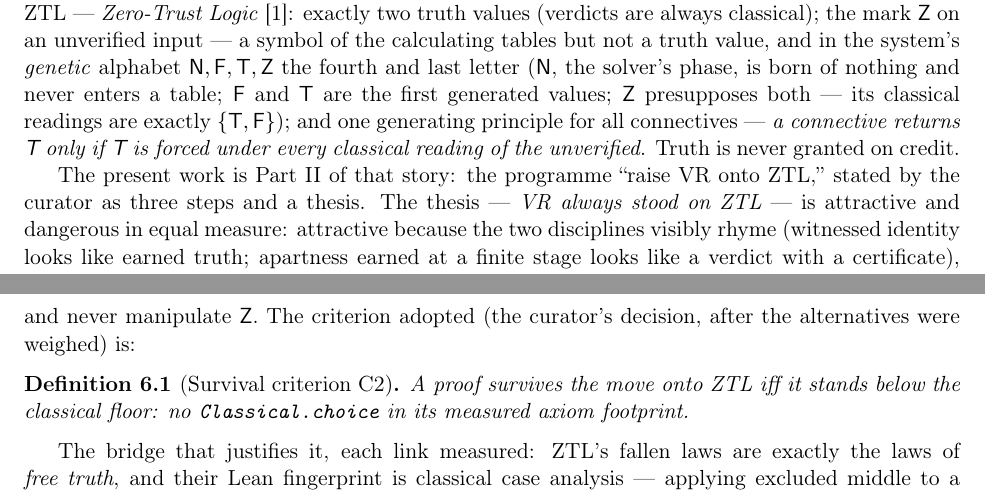
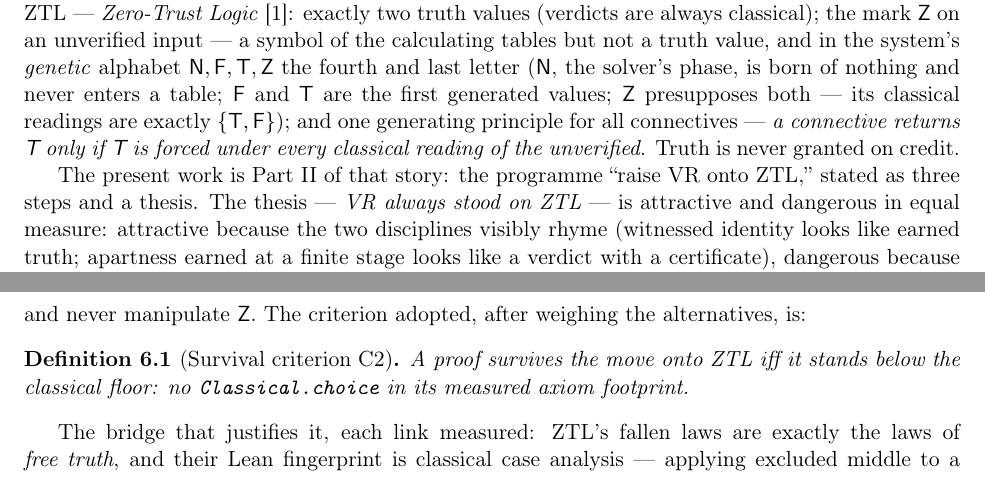
Before and after one commit to inventor1975/VRCycle, a LaTeX paper (preprints/11_VR-Part-II_EN_v1_0_0.tex): two parts of pages 2 and 7 of 9, joined at a grey line, cut so that both start at the same text. Compiled offline with pdfLaTeX.

Commit message:
Preprint Part II: authorial voice — "the curator" removed from the body
Same discipline as the ZTL v0.3 restructuring: the paper is posted
under the author's name, so the working-relationship term "curator"
lives only in the AI acknowledgement (Variant A architecture), never
as a third person in the body. Two occurrences rewritten
(introduction; the criterion adoption in step (c)). PDF rebuilt, 9 pp;
"curator" now appears exactly once — in the acknowledgement.

Co-Authored-By: Claude Fable 5 <noreply@anthropic.com>

```diff
--- a/preprints/11_VR-Part-II_EN_v1_0_0.tex
+++ b/preprints/11_VR-Part-II_EN_v1_0_0.tex
@@ -106,7 +106,7 @@ generating principle for all connectives --- \emph{a connective returns
 unverified}. Truth is never granted on credit.
 
 The present work is Part II of that story: the programme ``raise VR onto
-ZTL,'' stated by the curator as three steps and a thesis. The thesis ---
+ZTL,'' stated as three steps and a thesis. The thesis ---
 \emph{VR always stood on ZTL} --- is attractive and dangerous in equal
 measure: attractive because the two disciplines visibly rhyme (witnessed
 identity looks like earned truth; apartness earned at a finite stage looks
@@ -423,8 +423,8 @@ at a documented price.
 What does it mean for an operational theorem to \emph{survive} the move
 onto ZTL? A naive answer --- audit the proofs for uses of the fallen laws
 --- is a category error: Lean proofs live in Lean's calculus and never
-manipulate \vZ{}. The criterion adopted (the curator's decision, after the
-alternatives were weighed) is:
+manipulate \vZ{}. The criterion adopted, after weighing the
+alternatives, is:
 
 \begin{defn}[Survival criterion C2]
 A proof survives the move onto ZTL iff it stands below the classical
```
Also changed, not shown: preprints/11_VR-Part-II_EN_v1_0_0.pdf.
